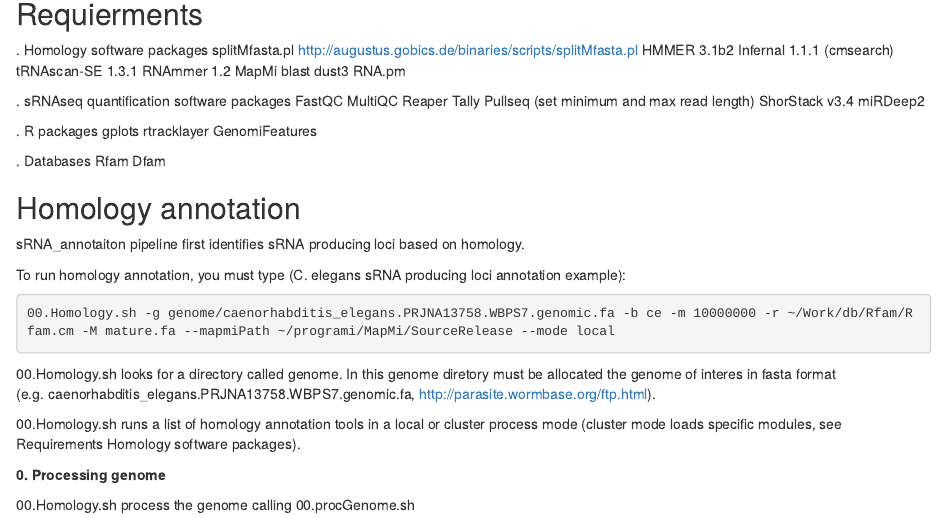
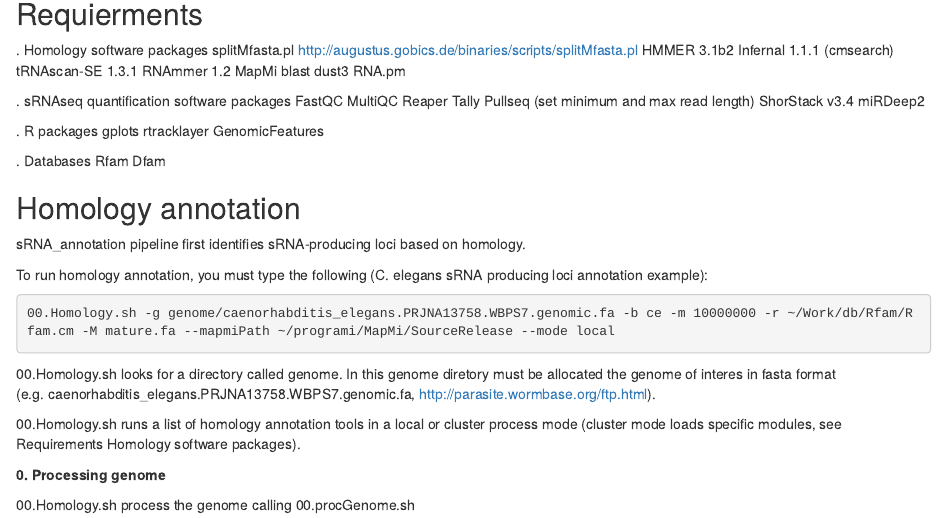
Before and after one commit to cesaremov/ncRNA_annot, an R Markdown document (Docs/sRNA_annotation_methods.Rmd): the page in a window 1100 px wide, from 140 px down. Rendered offline with R 4.5, knitr and Pandoc, with nearby package versions.

Commit message:
Update sRNA_annotation_methods.Rmd

````diff
--- a/Docs/sRNA_annotation_methods.Rmd
+++ b/Docs/sRNA_annotation_methods.Rmd
@@ -34,7 +34,7 @@ miRDeep2
 . R packages
 gplots
 rtracklayer
-GenomiFeatures
+GenomicFeatures
 
 . Databases
 Rfam
@@ -44,9 +44,9 @@ Dfam
 
 ## Homology annotation
 
-sRNA_annotaiton pipeline first identifies sRNA producing loci based on homology.
+sRNA_annotation pipeline first identifies sRNA-producing loci based on homology.
 
-To run homology annotation, you must type (C. elegans sRNA producing loci annotation example):
+To run homology annotation, you must type the following (C. elegans sRNA producing loci annotation example):
 
 ```{bash, eval=FALSE}
 00.Homology.sh -g genome/caenorhabditis_elegans.PRJNA13758.WBPS7.genomic.fa -b ce -m 10000000 -r ~/Work/db/Rfam/Rfam.cm -M mature.fa --mapmiPath ~/programi/MapMi/SourceRelease --mode local
````
